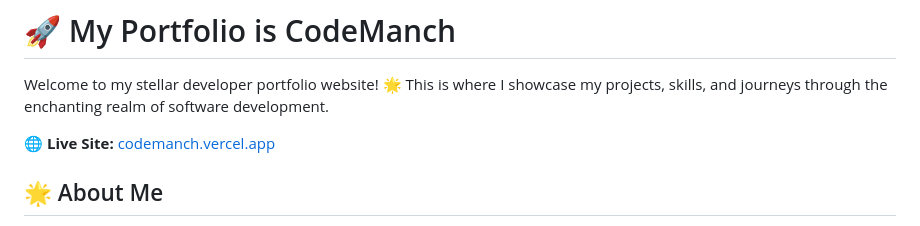
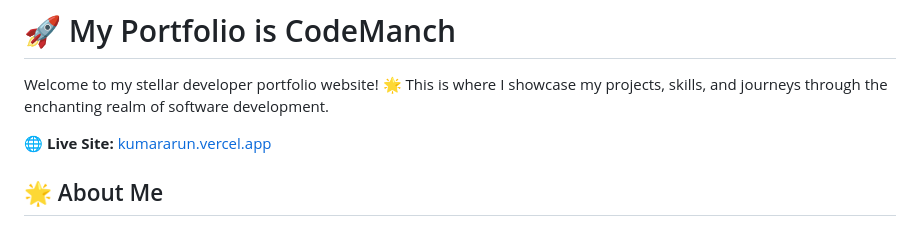
Before and after one commit to ikrarun/ikrarun, a Markdown page: README.md, the part around the change. Rendered like a GitHub page.

Commit message:
Update README.md
Signed-off-by: ikrarun <wowdeveloper@protonmail.com>

```diff
--- a/README.md
+++ b/README.md
@@ -2,7 +2,7 @@
 
 Welcome to my stellar developer portfolio website! 🌟 This is where I showcase my projects, skills, and journeys through the enchanting realm of software development.
 
-🌐 **Live Site:** [codemanch.vercel.app](https://codemanch.vercel.app)
+🌐 **Live Site:** [kumararun.vercel.app](https://kumararun.vercel.app)
 
 ## 🌟 About Me
 
```
